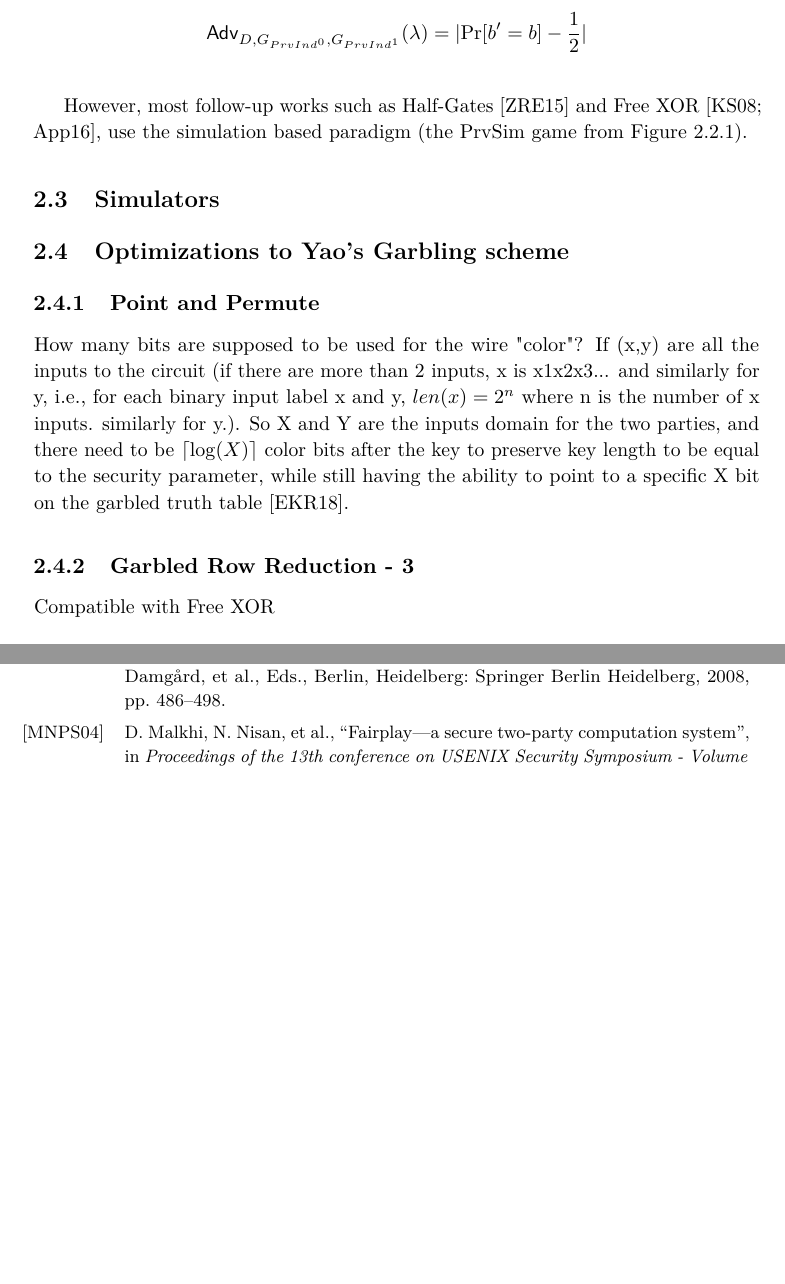
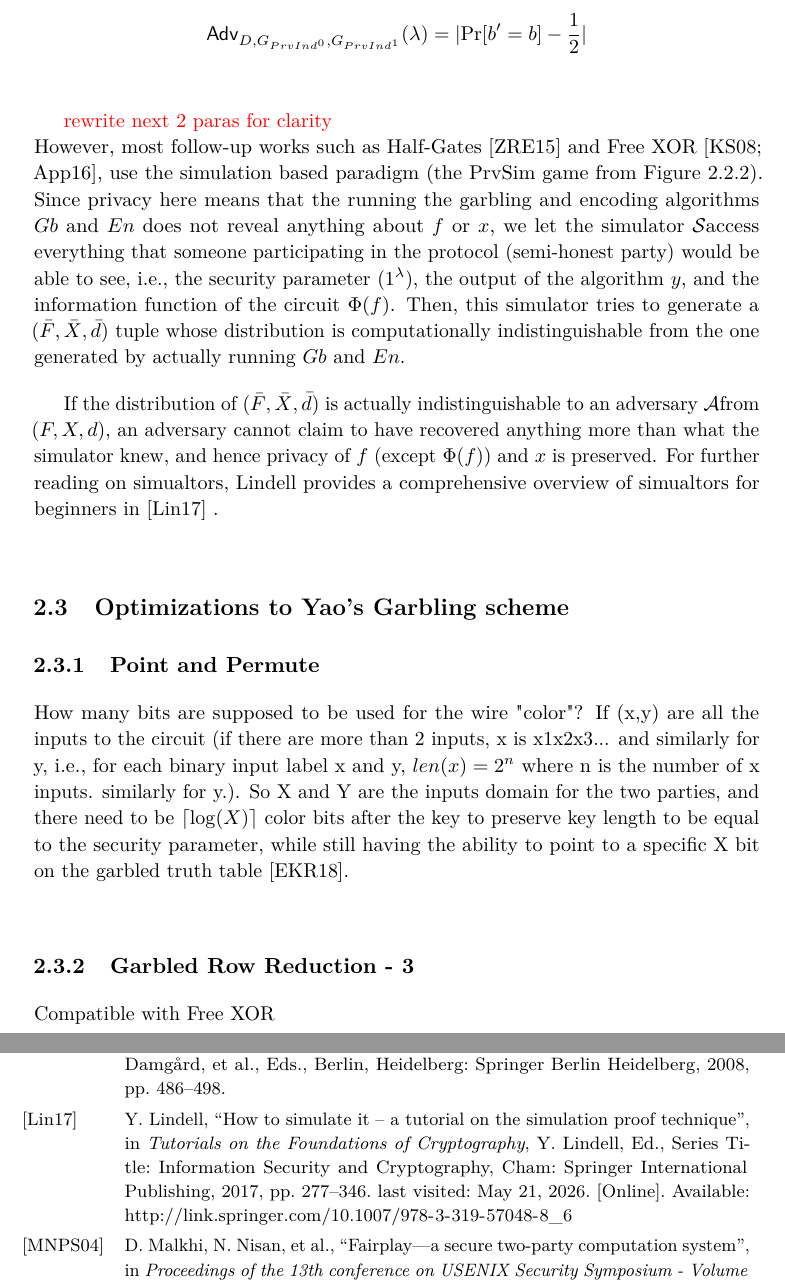
Before and after one commit to Prateek2000/ttm4905-masters-thesis, a LaTeX thesis (main/main.tex, which reads main/background.tex, main/main.bib): two parts of pages 29 and 38 of 38, joined at a grey line, cut so that both start at the same text, the shorter picture padded with empty space. The pictures show the PDF file main/main.pdf that the author committed with the source.

Commit message:
simulator

```diff
--- a/main/background.tex
+++ b/main/background.tex
@@ -55,6 +55,10 @@ Besides correctness, a Garbling scheme can have one or more of the following sec
 
 Of these properties, \textbf{Privacy} is the one that is most important to us in this work, and it is what we will continue working with in the rest of the paper.
 
+
+
+\subsection{Defining Privacy}
+\label{sec:defininigprivacy}
 %talk about a simulator based definition of privacy and a IND based one.
 In \cite{bellare_foundations_2012}, Bellare, Hoang and Rogaway define privacy as two different cryptographic games: an \textit{indistinguishability} based one (Game\ $\mathsf{PrvInd_\mathit{G,\Phi}}$), and a \textit{simulation} based one (Game\ $\mathsf{PrvSim_\mathit{G,\Phi,S}}$) as described in Figure \ref{fig:prv}.
 In these notations, and elsewhere, $\mathit{\Phi}$ refers to the side information function, which describes how much information about the circuit is public. In common usage, it is often either the whole circuit (denoted as $\mathit{\Phi_{circ}(C))}$, the topology of the circuit ($\mathit{\Phi_{topo}(C)}$), or the size of the circuit ($\mathit{\Phi_{size}(C)}$).
@@ -67,11 +71,11 @@ The advantage of the distinguishing adversary here is defined as the difference
 If $b'$ is $\ddv$'s guess,
 \[ \advantage{}{D, G_{PrvInd^0}, G_{PrvInd^1}} = \lvert \prob{b'=b} - \frac{1}{2} \rvert\]
 
+\textcolor{red}{rewrite next 2 paras for clarity}\\
+However, most follow-up works such as Half-Gates \cite{EC:ZahRosEva15} and Free XOR \cite{kolesnikov_freexor_2008,JC:Applebaum16}, use the simulation based paradigm (the PrvSim game from Figure \ref{fig:prv}).
+Since privacy here means that the running the garbling and encoding algorithms $Gb$ and $En$ does not reveal anything about $f$ or $x$, we let the simulator \sdv access everything that someone participating in the protocol (semi-honest party) would be able to see, i.e., the security parameter (\secparam), the output of the algorithm $y$, and the information function of the circuit $\Phi(f)$. Then, this simulator tries to generate a $(\bar{F},\bar{X},\bar{d})$ tuple whose distribution is computationally indistinguishable from the one generated by actually running $Gb$ and $En$.
 
-However, most follow-up works such as Half-Gates \cite{EC:ZahRosEva15} and Free XOR \cite{kolesnikov_freexor_2008,JC:Applebaum16}, use the simulation based paradigm (the PrvSim game from Figure \ref{fig:prv}).
-
-\section{Simulators}
-\label{sec:simulators}
+If the distribution of $(\bar{F},\bar{X},\bar{d})$ is actually indistinguishable to an adversary \adv from $(F,X,d)$, an adversary cannot claim to have recovered anything more than what the simulator knew, and hence privacy of $f$ (except $\Phi(f)$) and $x$ is preserved. For further reading on simualtors, Lindell provides a comprehensive overview of simualtors for beginners in \cite{lindell_how_2017} .
 
 \section{Optimizations to Yao's Garbling scheme}
 \label{sec:garblingoptimizations}
--- a/main/main.bib
+++ b/main/main.bib
@@ -266,3 +266,10 @@
   number = 3,
   doi = "10.1007/s00145-015-9201-9",
 }
+
+
+@incollection{lindell_how_2017,
+	location = {Cham},
+	title = {How to Simulate It – A Tutorial on the Simulation Proof Technique},
+	isbn = {978-3-319-57047-1 978-3-319-57048-8},
+	url = {http://link.springer.com/10.1007/978-3-319-57048-8_6},
@@ -268,0 +279 @@
+	booktitle = {Tutorials on the Foundations of Cryptography},
@@ -268,0 +284,4 @@
+	date = {2017},
+	langid = {english},
+	note = {Series Title: Information Security and Cryptography},
+}
```
Also changed, not shown: main/main.pdf, main/main.bib (7 more changed lines).
